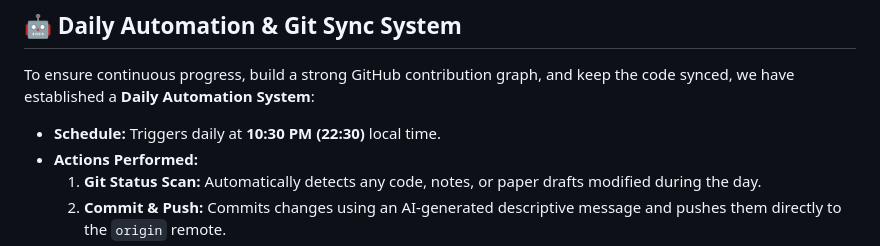
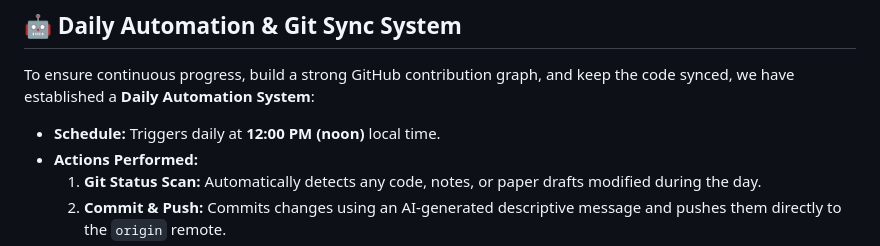
Before and after one commit to yatharth-anand-2410/quantized-slm-prompt-optimization, a Markdown page: agent.md, the part around the change. Drawn GitHub-style.

Commit message:
docs: update daily automation time to 12 PM

```diff
--- a/agent.md
+++ b/agent.md
@@ -94,7 +94,7 @@ graph TD
 
 To ensure continuous progress, build a strong GitHub contribution graph, and keep the code synced, we have established a **Daily Automation System**:
 
-*   **Schedule:** Triggers daily at **10:30 PM (22:30)** local time.
+*   **Schedule:** Triggers daily at **12:00 PM (noon)** local time.
 *   **Actions Performed:**
     1.  **Git Status Scan:** Automatically detects any code, notes, or paper drafts modified during the day.
     2.  **Commit & Push:** Commits changes using an AI-generated descriptive message and pushes them directly to the `origin` remote.
```
